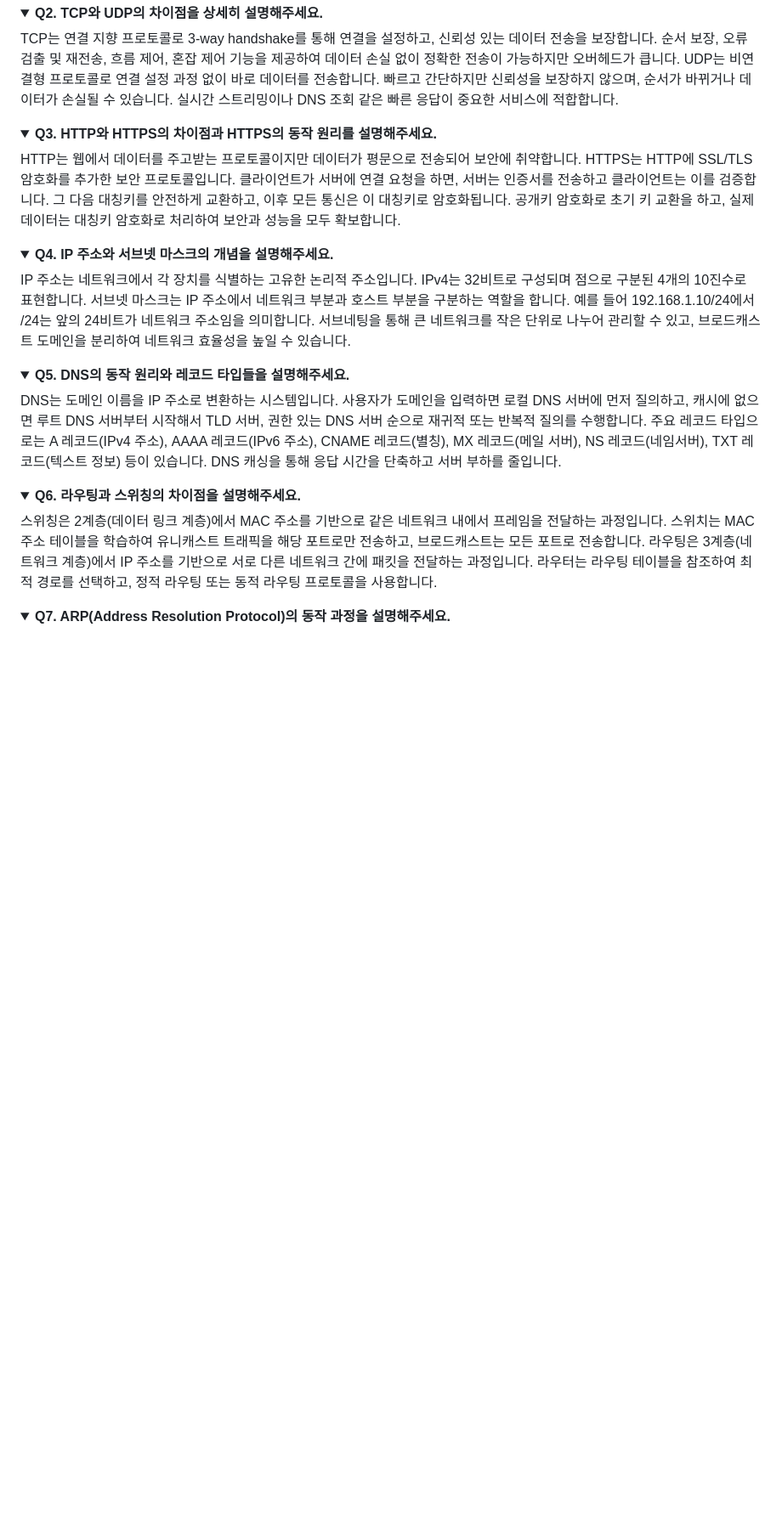
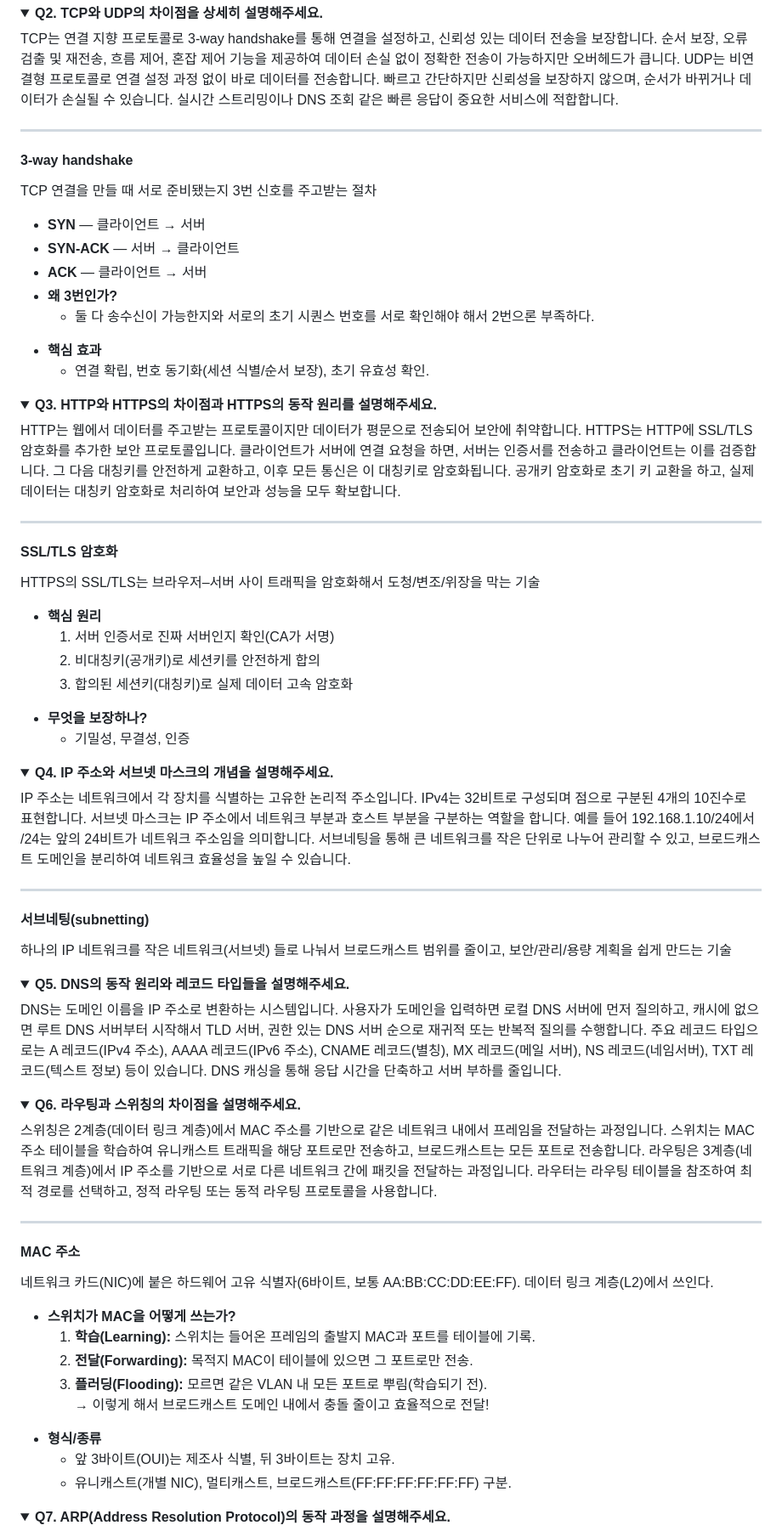
Before and after one commit to c1oud-dev/cs_study, a Markdown page: category/interview/computer_networks.md, the part around the change printed below. Shown: that part at 85% size. Drawn GitHub-style; folded sections open; blank space fills up the shorter version.

```diff
--- a/category/interview/computer_networks.md
+++ b/category/interview/computer_networks.md
@@ -27,12 +34,43 @@ title: "네트워크 면접 대비 — 완전 정리"
     <div class="accordion-content">
       <p>TCP는 연결 지향 프로토콜로 3-way handshake를 통해 연결을 설정하고, 신뢰성 있는 데이터 전송을 보장합니다. 순서 보장, 오류 검출 및 재전송, 흐름 제어, 혼잡 제어 기능을 제공하여 데이터 손실 없이 정확한 전송이 가능하지만 오버헤드가 큽니다. UDP는 비연결형 프로토콜로 연결 설정 과정 없이 바로 데이터를 전송합니다. 빠르고 간단하지만 신뢰성을 보장하지 않으며, 순서가 바뀌거나 데이터가 손실될 수 있습니다. 실시간 스트리밍이나 DNS 조회 같은 빠른 응답이 중요한 서비스에 적합합니다.</p>
     </div>
+    <hr>
+    <h4>3-way handshake</h4>
+    <p>TCP 연결을 만들 때 서로 준비됐는지 3번 신호를 주고받는 절차</p>
+      <ul>
+        <li><b>SYN</b> — 클라이언트 → 서버</li>
+        <li><b>SYN-ACK</b> — 서버 → 클라이언트</li>
+        <li><b>ACK</b> — 클라이언트 → 서버</li>
+        <li><b>왜 3번인가?</b></li>
+          <ul>
+            <li>둘 다 송수신이 가능한지와 서로의 초기 시퀀스 번호를 서로 확인해야 해서 2번으론 부족하다.</li>
+          </ul>
+        <li><b>핵심 효과</b></li>
+          <ul>
+            <li>연결 확립, 번호 동기화(세션 식별/순서 보장), 초기 유효성 확인.</li>
+          </ul>
+      </ul>
   </details>
 
   <details>
     <summary style="font-size:1rem;"><b>Q3. HTTP와 HTTPS의 차이점과 HTTPS의 동작 원리를 설명해주세요.</b></summary>
     <div class="accordion-content">
       <p>HTTP는 웹에서 데이터를 주고받는 프로토콜이지만 데이터가 평문으로 전송되어 보안에 취약합니다. HTTPS는 HTTP에 SSL/TLS 암호화를 추가한 보안 프로토콜입니다. 클라이언트가 서버에 연결 요청을 하면, 서버는 인증서를 전송하고 클라이언트는 이를 검증합니다. 그 다음 대칭키를 안전하게 교환하고, 이후 모든 통신은 이 대칭키로 암호화됩니다. 공개키 암호화로 초기 키 교환을 하고, 실제 데이터는 대칭키 암호화로 처리하여 보안과 성능을 모두 확보합니다.</p>
+      <hr>
+      <h4>SSL/TLS 암호화</h4>
+      <p>HTTPS의 SSL/TLS는 브라우저–서버 사이 트래픽을 암호화해서 도청/변조/위장을 막는 기술</p>
+      <ul>
+        <li><b>핵심 원리</b></li>
+        <ol>
+          <li>서버 인증서로 진짜 서버인지 확인(CA가 서명)</li>
+          <li>비대칭키(공개키)로 세션키를 안전하게 합의</li>
+          <li>합의된 세션키(대칭키)로 실제 데이터 고속 암호화</li>
+        </ol>
+        <li><b>무엇을 보장하나?</b></li>
+          <ul>
+            <li>기밀성, 무결성, 인증</li>
+          </ul>
+      </ul>
     </div>
   </details>
 
@@ -40,6 +78,9 @@ title: "네트워크 면접 대비 — 완전 정리"
     <summary style="font-size:1rem;"><b>Q4. IP 주소와 서브넷 마스크의 개념을 설명해주세요.</b></summary>
     <div class="accordion-content">
       <p>IP 주소는 네트워크에서 각 장치를 식별하는 고유한 논리적 주소입니다. IPv4는 32비트로 구성되며 점으로 구분된 4개의 10진수로 표현합니다. 서브넷 마스크는 IP 주소에서 네트워크 부분과 호스트 부분을 구분하는 역할을 합니다. 예를 들어 192.168.1.10/24에서 /24는 앞의 24비트가 네트워크 주소임을 의미합니다. 서브네팅을 통해 큰 네트워크를 작은 단위로 나누어 관리할 수 있고, 브로드캐스트 도메인을 분리하여 네트워크 효율성을 높일 수 있습니다.</p>
+      <hr>
+      <h4>서브네팅(subnetting)</h4>
+      <p>하나의 IP 네트워크를 작은 네트워크(서브넷) 들로 나눠서 브로드캐스트 범위를 줄이고, 보안/관리/용량 계획을 쉽게 만드는 기술</p>
     </div>
   </details>
 
@@ -54,6 +95,22 @@ title: "네트워크 면접 대비 — 완전 정리"
     <summary style="font-size:1rem;"><b>Q6. 라우팅과 스위칭의 차이점을 설명해주세요.</b></summary>
     <div class="accordion-content">
       <p>스위칭은 2계층(데이터 링크 계층)에서 MAC 주소를 기반으로 같은 네트워크 내에서 프레임을 전달하는 과정입니다. 스위치는 MAC 주소 테이블을 학습하여 유니캐스트 트래픽을 해당 포트로만 전송하고, 브로드캐스트는 모든 포트로 전송합니다. 라우팅은 3계층(네트워크 계층)에서 IP 주소를 기반으로 서로 다른 네트워크 간에 패킷을 전달하는 과정입니다. 라우터는 라우팅 테이블을 참조하여 최적 경로를 선택하고, 정적 라우팅 또는 동적 라우팅 프로토콜을 사용합니다.</p>
+      <hr>
+      <h4>MAC 주소</h4>
+      <p>네트워크 카드(NIC)에 붙은 하드웨어 고유 식별자(6바이트, 보통 AA:BB:CC:DD:EE:FF). 데이터 링크 계층(L2)에서 쓰인다.</p>
+      <ul>
+        <li><b>스위치가 MAC을 어떻게 쓰는가?</b></li>
+        <ol>
+          <li><b>학습(Learning):</b> 스위치는 들어온 프레임의 출발지 MAC과 포트를 테이블에 기록.</li>
+          <li><b>전달(Forwarding):</b> 목적지 MAC이 테이블에 있으면 그 포트로만 전송.</li>
+          <li><b>플러딩(Flooding):</b> 모르면 같은 VLAN 내 모든 포트로 뿌림(학습되기 전).<br> → 이렇게 해서 브로드캐스트 도메인 내에서 충돌 줄이고 효율적으로 전달!</li>
+        </ol>
+        <li><b>형식/종류</b></li>
+        <ul>
+          <li>앞 3바이트(OUI)는 제조사 식별, 뒤 3바이트는 장치 고유.</li>
+          <li>유니캐스트(개별 NIC), 멀티캐스트, 브로드캐스트(FF:FF:FF:FF:FF:FF) 구분.</li>
+        </ul>
+      </ul>
     </div>
   </details>
 
```
Also changed, not shown: other parts of category/interview/computer_networks.md (+9 -2 lines).
